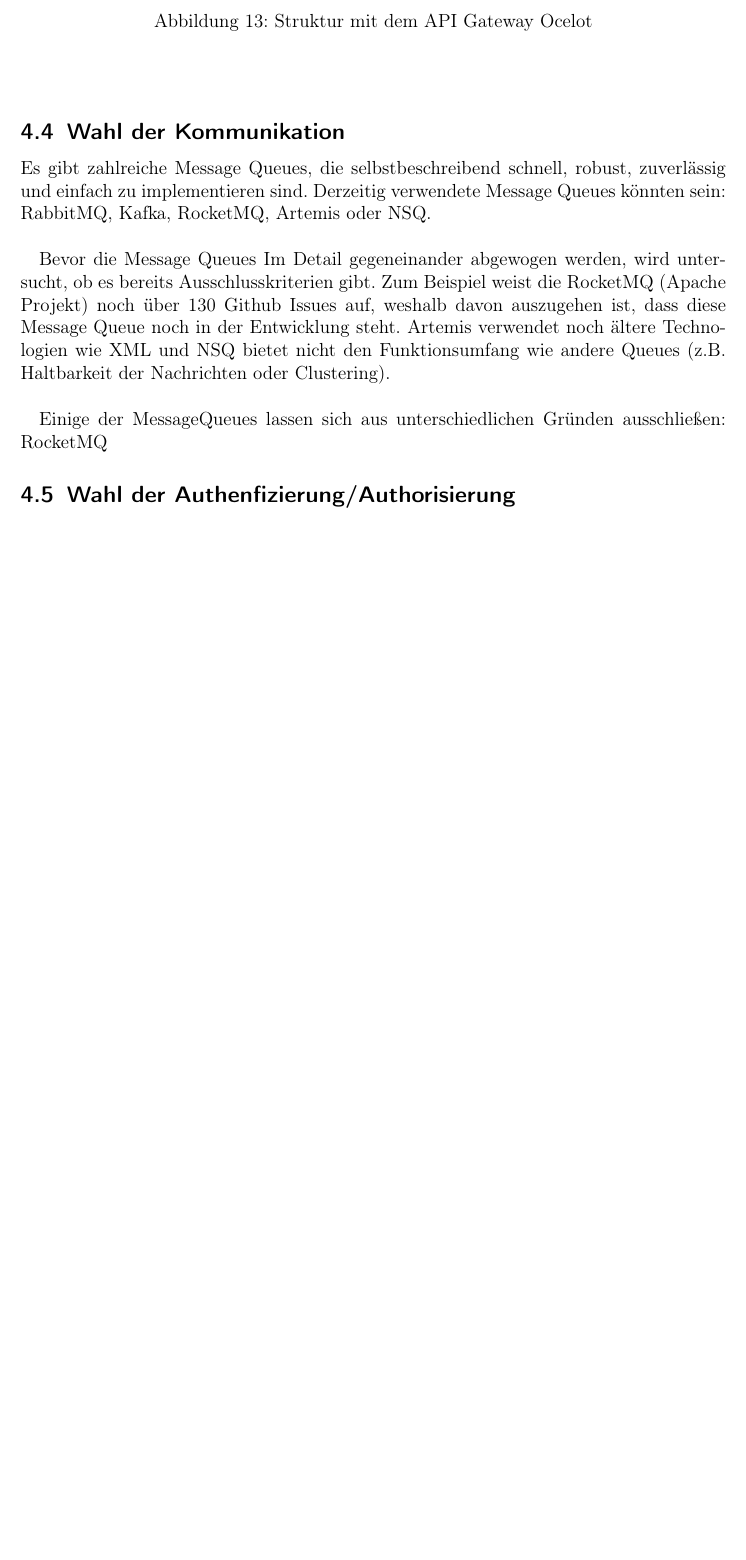
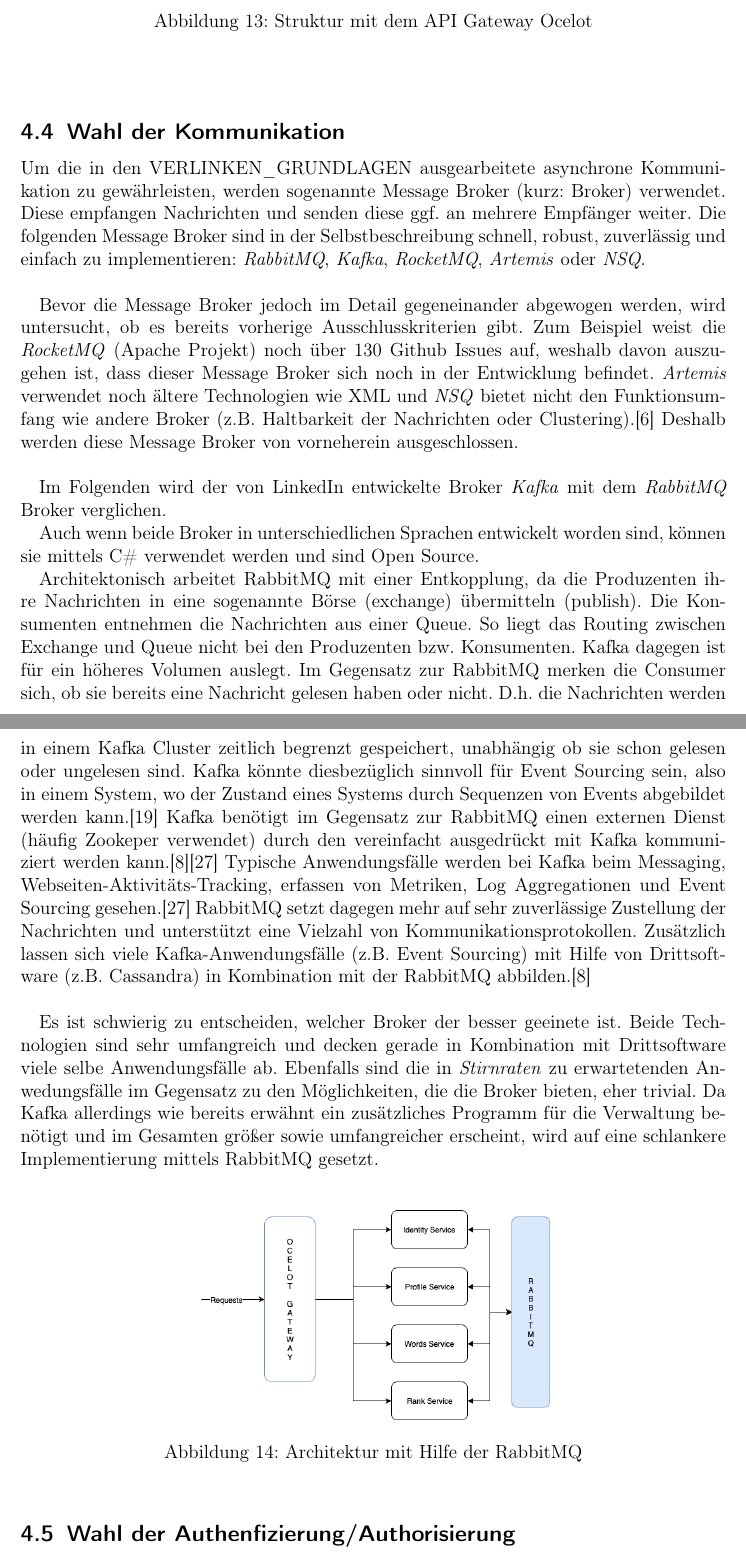
Before and after one commit to kuzdu/collegeDataScience, a LaTeX document (Microservice Arbeit/microservices.tex, which reads Microservice Arbeit/konzept.tex): part of page 31 of 36 before the commit and two parts of pages 31 and 32 of 37 after it, the two joined at a grey line, cut so that both start at the same text, the shorter picture padded with empty space. Compiled offline with pdfLaTeX.

Commit message:
finish conception

```diff
--- a/Microservice Arbeit/konzept.tex
+++ b/Microservice Arbeit/konzept.tex
@@ -198,18 +198,26 @@
 
 \subsection{Wahl der Kommunikation}
 
-Es gibt zahlreiche Message Queues, die selbstbeschreibend schnell, robust, zuverlässig und einfach zu implementieren sind. Derzeitig verwendete Message Queues könnten sein: RabbitMQ, Kafka, RocketMQ, Artemis oder NSQ.\\
+Um die in den VERLINKEN\_GRUNDLAGEN ausgearbeitete asynchrone Kommunikation zu gewährleisten, werden sogenannte Message Broker (kurz: Broker) verwendet. Diese empfangen Nachrichten und senden diese ggf. an mehrere Empfänger weiter. Die folgenden Message Broker sind in der Selbstbeschreibung schnell, robust, zuverlässig und einfach zu implementieren: \textit{RabbitMQ}, \textit{Kafka}, \textit{RocketMQ}, \textit{Artemis} oder \textit{NSQ}.\\
 
-Bevor die Message Queues Im Detail gegeneinander abgewogen werden, wird untersucht, ob es bereits Ausschlusskriterien gibt. Zum Beispiel weist die RocketMQ (Apache Projekt) noch über 130 Github Issues auf, weshalb davon auszugehen ist, dass diese Message Queue noch in der Entwicklung steht. Artemis verwendet noch ältere Technologien wie XML und NSQ bietet nicht den Funktionsumfang wie andere Queues (z.B. Haltbarkeit der Nachrichten oder Clustering).\\ %verlinken auf medium artikel
+Bevor die Message Broker jedoch im Detail gegeneinander abgewogen werden, wird untersucht, ob es bereits vorherige Ausschlusskriterien gibt. Zum Beispiel weist die \textit{RocketMQ} (Apache Projekt) noch über 130 Github Issues auf, weshalb davon auszugehen ist, dass dieser Message Broker sich noch in der Entwicklung befindet. \textit{Artemis} verwendet noch ältere Technologien wie XML und \textit{NSQ} bietet nicht den Funktionsumfang wie andere Broker (z.B. Haltbarkeit der Nachrichten oder Clustering).\cite{messageQueue2018} Deshalb werden diese Message Broker von vorneherein ausgeschlossen. \\ %verlinken auf medium artikel
 
-%Abwägen zwischen RabbitMQ und Kafka
-%https://medium.com/linagora-engineering/how-to-choose-a-message-queue-247dde46e66c
+Im Folgenden wird der von LinkedIn entwickelte Broker \textit{Kafka} mit dem \textit{RabbitMQ} Broker verglichen.
 
-Einige der MessageQueues lassen sich aus unterschiedlichen Gründen ausschließen: RocketMQ
+Auch wenn beide Broker in unterschiedlichen Sprachen entwickelt worden sind, können sie mittels C\# verwendet werden und sind Open Source.
 
-%Cloudlösung erwähnen, wird aber nicht verwendet: https://aws.amazon.com/de/sqs/ oder https://cloud.google.com/pubsub/
+Architektonisch arbeitet RabbitMQ mit einer Entkopplung, da die Produzenten ihre Nachrichten in eine sogenannte Börse (exchange) übermitteln (publish). Die Konsumenten entnehmen die Nachrichten aus einer Queue. So liegt das Routing zwischen Exchange und Queue nicht bei den Produzenten bzw. Konsumenten. Kafka dagegen ist für ein höheres Volumen auslegt. Im Gegensatz zur RabbitMQ merken die Consumer sich, ob sie bereits eine Nachricht gelesen haben oder nicht. D.h. die Nachrichten werden in einem Kafka Cluster zeitlich begrenzt gespeichert, unabhängig ob sie schon gelesen oder ungelesen sind. Kafka könnte diesbezüglich sinnvoll für Event Sourcing sein, also in einem System, wo der Zustand eines Systems durch Sequenzen von Events abgebildet werden kann.\cite{richardson2019mic_pattern} Kafka benötigt im Gegensatz zur RabbitMQ einen externen Dienst (häufig Zookeper verwendet) durch den vereinfacht ausgedrückt mit Kafka kommuniziert werden kann.\cite{understandingRabbitMQApacheKafka}\cite{kafkaUseCases} Typische Anwendungsfälle werden bei Kafka beim Messaging, Webseiten-Aktivitäts-Tracking, erfassen von Metriken, Log Aggregationen und Event Sourcing gesehen.\cite{kafkaUseCases} RabbitMQ setzt dagegen mehr auf sehr zuverlässige Zustellung der Nachrichten und unterstützt eine Vielzahl von Kommunikationsprotokollen. Zusätzlich lassen sich viele Kafka-Anwendungsfälle (z.B. Event Sourcing) mit Hilfe von Drittsoftware (z.B. Cassandra) in Kombination mit der RabbitMQ abbilden.\cite{understandingRabbitMQApacheKafka}\\
 
-\subsection{Wahl der Authenfizierung/Authorisierung}\label{sec:concept_authentifizierung_autorisierung}
+Es ist schwierig zu entscheiden, welcher Broker der besser geeinete ist. Beide Technologien sind sehr umfangreich und decken gerade in Kombination mit Drittsoftware viele selbe Anwendungsfälle ab. Ebenfalls sind die in \textit{Stirnraten} zu erwartetenden Anwedungsfälle im Gegensatz zu den Möglichkeiten, die die Broker bieten, eher trivial. Da Kafka allerdings wie bereits erwähnt ein zusätzliches Programm für die Verwaltung benötigt und im Gesamten größer sowie umfangreicher erscheint, wird auf eine schlankere Implementierung mittels RabbitMQ gesetzt.\\
+
+\begin{figure}[ht]
+	\centering
+	\includegraphics[width=0.5\textwidth]{architecture_rabbit_mq}
+	\caption[Architektur mit Hilfe von RabbitMQ] {Architektur mit Hilfe der RabbitMQ}
+	\label{fig:architecture_rabbit_mq}
+\end{figure}
+
+\subsection{Wahl der Authenfizierung/Authorisierung} \label{sec:concept_authentifizierung_autorisierung}
 
 In \ref{sec:authentifizierung_autorisierung} wurde bereits argumentiert, dass OAuth2 für die Authentifizierung und Autorisierung verwendet wird. Ebenfalls wurde festgelegt, dass jeder Microservices die Autorisierung durchführt, die Authentifizierung allerdings in einem eigenen Service liegen muss. Damit ein Microservice die Autorisierung durchführen kann, muss ein Request vom API-Gateway entsprechend aufbereitet werden. Im Detail sieht dies wie folgt aus\cite{richardson2019mic_pattern}:\\
 \begin{enumerate}
```
Also changed, not shown: Microservice Arbeit/literatur.bib (+22 -0 lines), Microservice Arbeit/Bilder/architecture_rabbit_mq.png (added), Microservice Arbeit/microservices.bbl, Microservice Arbeit/microservices.pdf, 7 other files.
